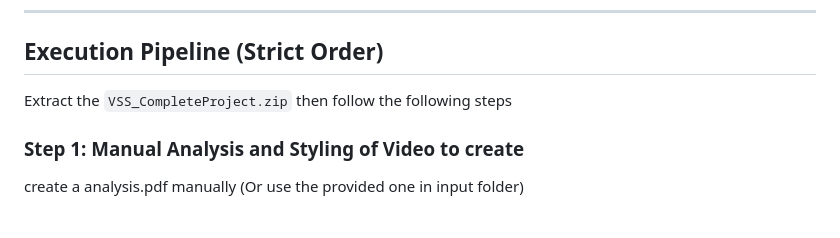
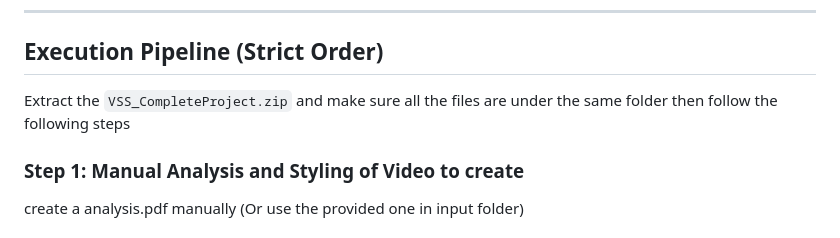
Before and after one commit to SS-2005/Video_Synthesis_System, a Markdown page: README.md, the part around the change. Drawn GitHub-style.

Commit message:
Update README with extraction instructions
Clarified instructions for extracting project files.

```diff
--- a/README.md
+++ b/README.md
@@ -19,7 +19,7 @@ The pipeline is fully modular and  reproducible
 
 ## Execution Pipeline (Strict Order)
 
-Extract the `VSS_CompleteProject.zip` then follow the following steps
+Extract the `VSS_CompleteProject.zip` and make sure all the files are under the same folder then follow the following steps
 
 ### Step 1: Manual Analysis and Styling of Video to create
 
```
